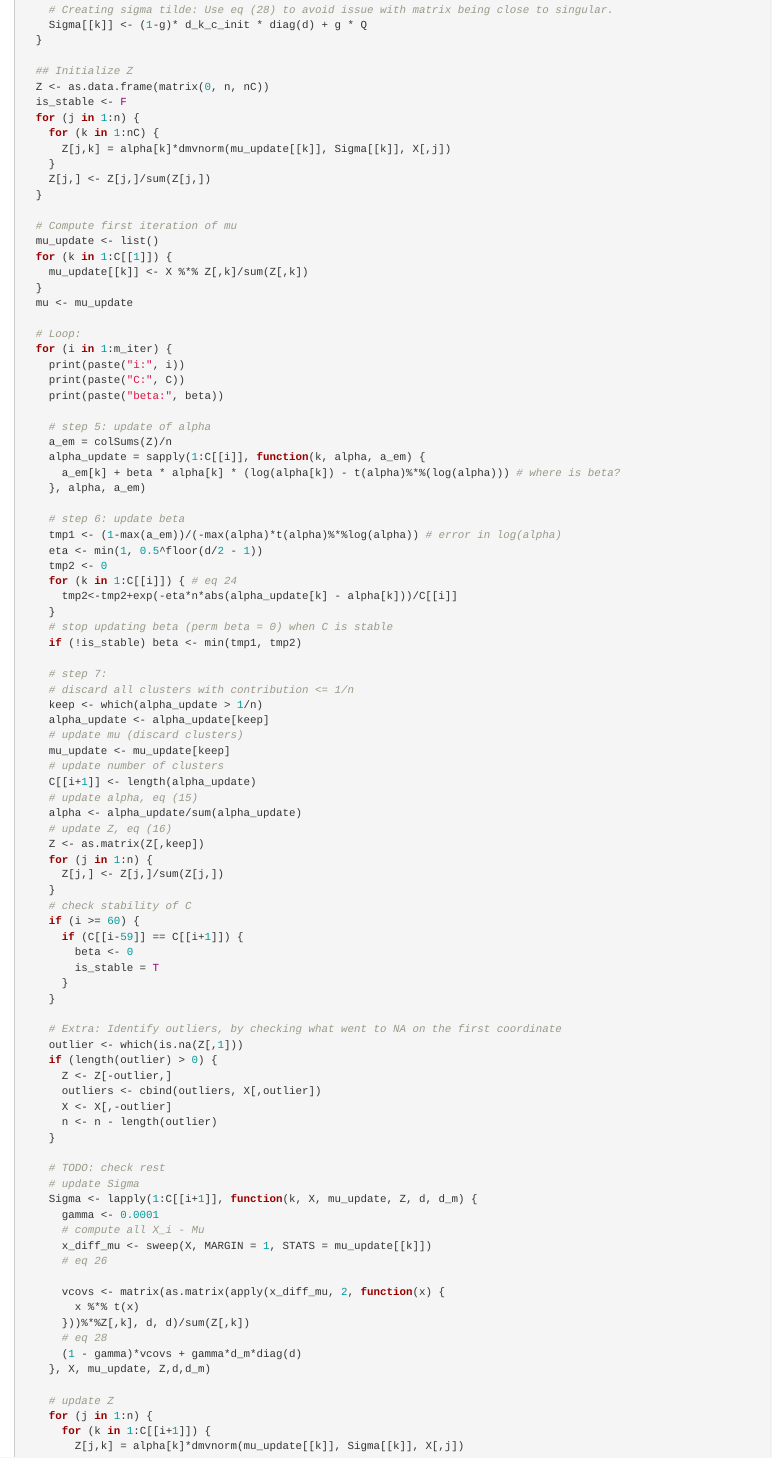
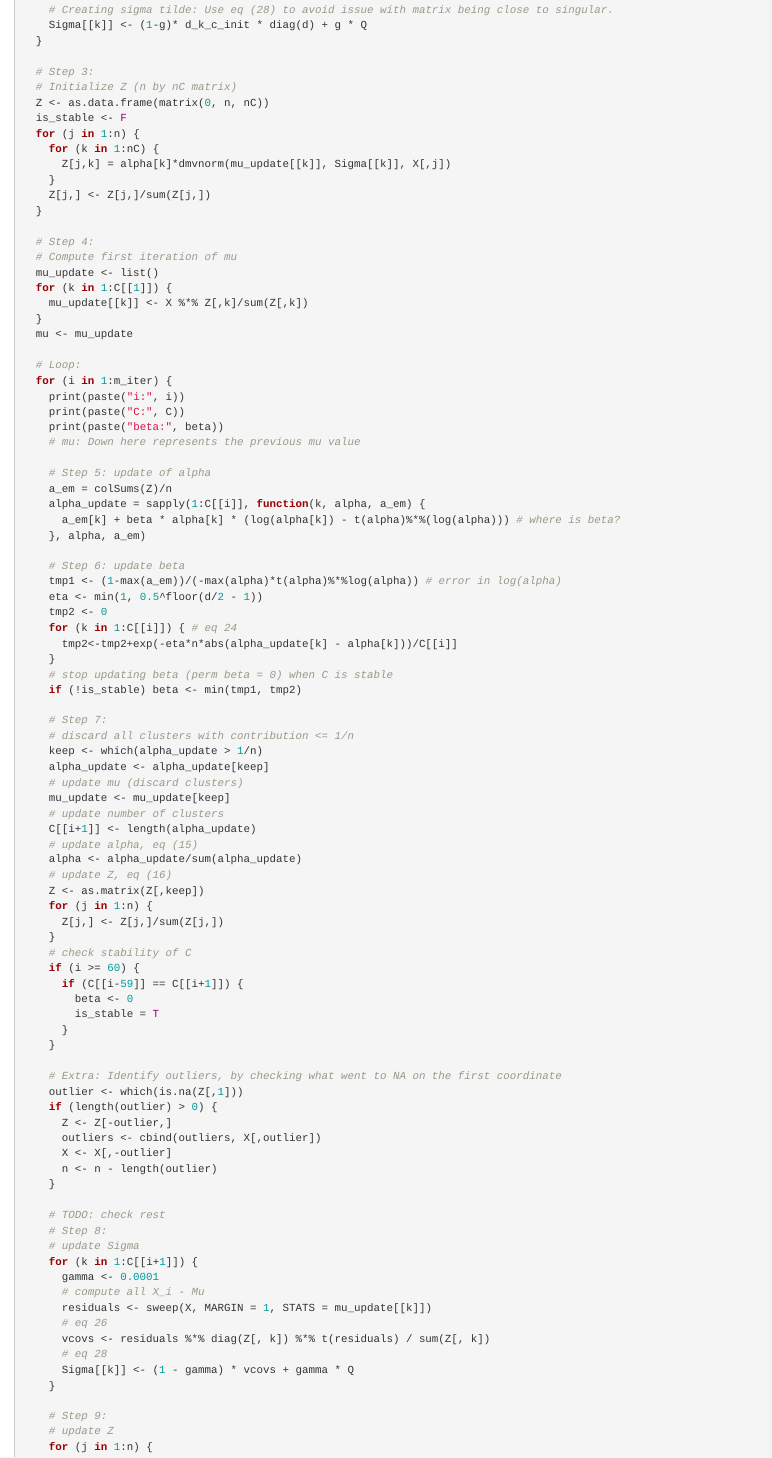
Before and after one commit to Juan-Jose-Toro/em-robust-algorithm-implementation, an R Markdown document (em_general.Rmd): the page in a window 1100 px wide, from 1550 px down before the commit and from 1570 px down after it, so that both start at the same text. Rendered offline with R 4.5, knitr and Pandoc, with nearby package versions; some code elsewhere in the file could not run offline.

Commit message:
Finished checking algorithm, minor modifications

```diff
--- a/em_general.Rmd
+++ b/em_general.Rmd
@@ -89,7 +90,8 @@ EM_Robust <- function(X, nC, tol = 1e-10, m_iter=1e4) {
     Sigma[[k]] <- (1-g)* d_k_c_init * diag(d) + g * Q
   }
 
-  ## Initialize Z
+  # Step 3:
+  # Initialize Z (n by nC matrix)
   Z <- as.data.frame(matrix(0, n, nC))
   is_stable <- F
   for (j in 1:n) {
@@ -99,6 +101,7 @@ EM_Robust <- function(X, nC, tol = 1e-10, m_iter=1e4) {
     Z[j,] <- Z[j,]/sum(Z[j,])
   }
 
+  # Step 4:
   # Compute first iteration of mu
   mu_update <- list()
   for (k in 1:C[[1]]) {
@@ -111,14 +114,15 @@ EM_Robust <- function(X, nC, tol = 1e-10, m_iter=1e4) {
     print(paste("i:", i))
     print(paste("C:", C))
     print(paste("beta:", beta))
+    # mu: Down here represents the previous mu value
 
-    # step 5: update of alpha
+    # Step 5: update of alpha
     a_em = colSums(Z)/n
     alpha_update = sapply(1:C[[i]], function(k, alpha, a_em) {
       a_em[k] + beta * alpha[k] * (log(alpha[k]) - t(alpha)%*%(log(alpha))) # where is beta?
     }, alpha, a_em)
 
-    # step 6: update beta
+    # Step 6: update beta
     tmp1 <- (1-max(a_em))/(-max(alpha)*t(alpha)%*%log(alpha)) # error in log(alpha)
     eta <- min(1, 0.5^floor(d/2 - 1))
     tmp2 <- 0
@@ -128,7 +132,7 @@ EM_Robust <- function(X, nC, tol = 1e-10, m_iter=1e4) {
     # stop updating beta (perm beta = 0) when C is stable
     if (!is_stable) beta <- min(tmp1, tmp2)
 
-    # step 7:
+    # Step 7:
     # discard all clusters with contribution <= 1/n
     keep <- which(alpha_update > 1/n)
     alpha_update <- alpha_update[keep]
@@ -161,20 +165,19 @@ EM_Robust <- function(X, nC, tol = 1e-10, m_iter=1e4) {
     }
 
     # TODO: check rest
+    # Step 8:
     # update Sigma
-    Sigma <- lapply(1:C[[i+1]], function(k, X, mu_update, Z, d, d_m) {
+    for (k in 1:C[[i+1]]) {
       gamma <- 0.0001
       # compute all X_i - Mu
-      x_diff_mu <- sweep(X, MARGIN = 1, STATS = mu_update[[k]])
+      residuals <- sweep(X, MARGIN = 1, STATS = mu_update[[k]])
       # eq 26
+      vcovs <- residuals %*% diag(Z[, k]) %*% t(residuals) / sum(Z[, k])
+      # eq 28
+      Sigma[[k]] <- (1 - gamma) * vcovs + gamma * Q
+    }
 
-      vcovs <- matrix(as.matrix(apply(x_diff_mu, 2, function(x) {
-        x %*% t(x)
-      }))%*%Z[,k], d, d)/sum(Z[,k])
-      # eq 28
-      (1 - gamma)*vcovs + gamma*d_m*diag(d)
-    }, X, mu_update, Z,d,d_m)
-
+    # Step 9:
     # update Z
     for (j in 1:n) {
       for (k in 1:C[[i+1]]) {
```
Also changed, not shown: em_general.Rmd (13 more changed lines).
